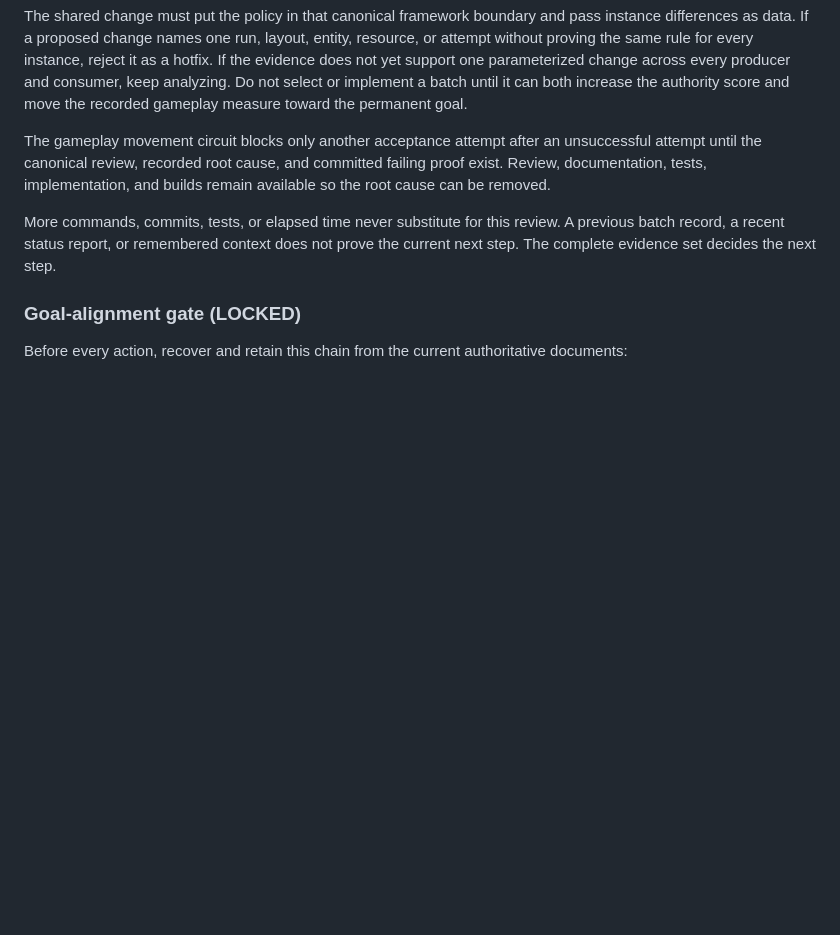
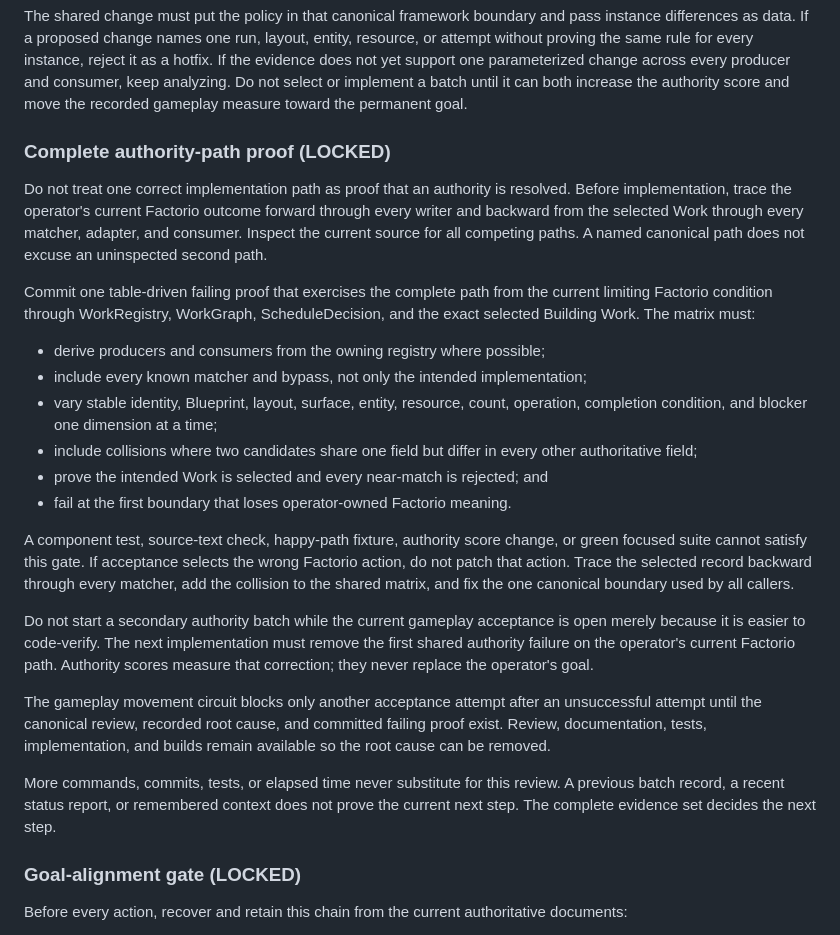
Before and after one commit to abix-/claude-blueprints, a Markdown page: skills/factoriobot/SKILL.md, the part around the change. GitHub-like rendering; blank space fills up the shorter version.

Commit message:
require complete authority path proofs

```diff
--- a/skills/factoriobot/SKILL.md
+++ b/skills/factoriobot/SKILL.md
@@ -199,6 +199,39 @@ reject it as a hotfix. If the evidence does not yet support one parameterized
 change across every producer and consumer, keep analyzing. Do not select or
 implement a batch until it can both increase the authority score and move the
 recorded gameplay measure toward the permanent goal.
+
+### Complete authority-path proof (LOCKED)
+
+Do not treat one correct implementation path as proof that an authority is
+resolved. Before implementation, trace the operator's current Factorio outcome
+forward through every writer and backward from the selected Work through every
+matcher, adapter, and consumer. Inspect the current source for all competing
+paths. A named canonical path does not excuse an uninspected second path.
+
+Commit one table-driven failing proof that exercises the complete path from the
+current limiting Factorio condition through WorkRegistry, WorkGraph,
+ScheduleDecision, and the exact selected Building Work. The matrix must:
+
+- derive producers and consumers from the owning registry where possible;
+- include every known matcher and bypass, not only the intended implementation;
+- vary stable identity, Blueprint, layout, surface, entity, resource, count,
+  operation, completion condition, and blocker one dimension at a time;
+- include collisions where two candidates share one field but differ in every
+  other authoritative field;
+- prove the intended Work is selected and every near-match is rejected; and
+- fail at the first boundary that loses operator-owned Factorio meaning.
+
+A component test, source-text check, happy-path fixture, authority score change,
+or green focused suite cannot satisfy this gate. If acceptance selects the
+wrong Factorio action, do not patch that action. Trace the selected record
+backward through every matcher, add the collision to the shared matrix, and fix
+the one canonical boundary used by all callers.
+
+Do not start a secondary authority batch while the current gameplay acceptance
+is open merely because it is easier to code-verify. The next implementation
+must remove the first shared authority failure on the operator's current
+Factorio path. Authority scores measure that correction; they never replace the
+operator's goal.
 
 The gameplay movement circuit blocks only another acceptance attempt after an
 unsuccessful attempt until the canonical review, recorded root cause, and
```
